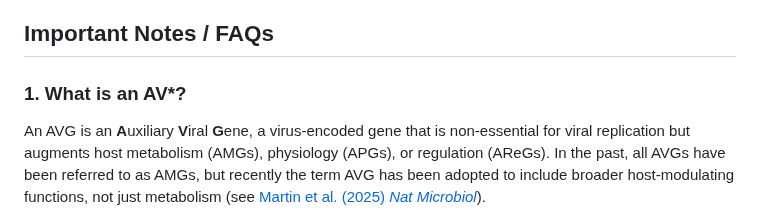
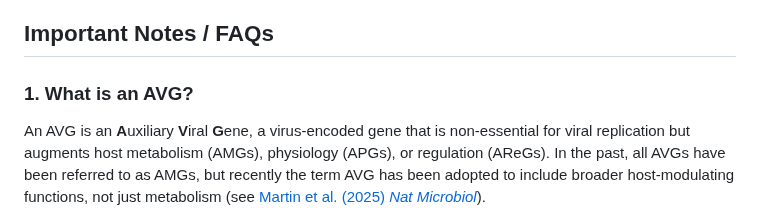
Before and after one commit to AnantharamanLab/CheckAMG, a Markdown page: README.md, the part around the change. GitHub-like rendering.

Commit message:
Fix typo

```diff
--- a/README.md
+++ b/README.md
@@ -286,7 +286,7 @@ Examples of these output files are provided in the [`examples/example_outputs`](
 *Coming soon.*
 
 ## Important Notes / FAQs
-### 1. What is an AV*?
+### 1. What is an AVG?
 An AVG is an **A**uxiliary **V**iral **G**ene, a virus-encoded gene that is non-essential for viral replication but augments host metabolism (AMGs), physiology (APGs), or regulation (AReGs). In the past, all AVGs have been referred to as AMGs, but recently the term AVG has been adopted to include broader host-modulating functions, not just metabolism (see [Martin et al. (2025) *Nat Microbiol*](https://doi.org/10.1038/s41564-025-02095-4)).
 
 Examples:
```
